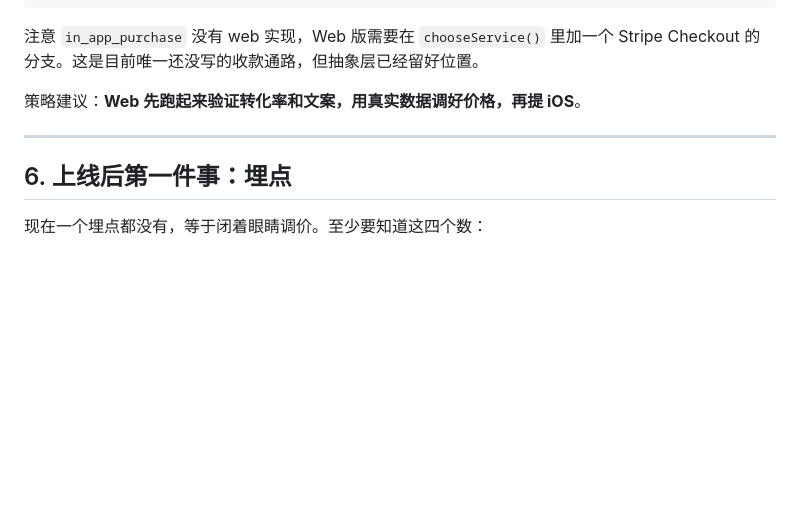
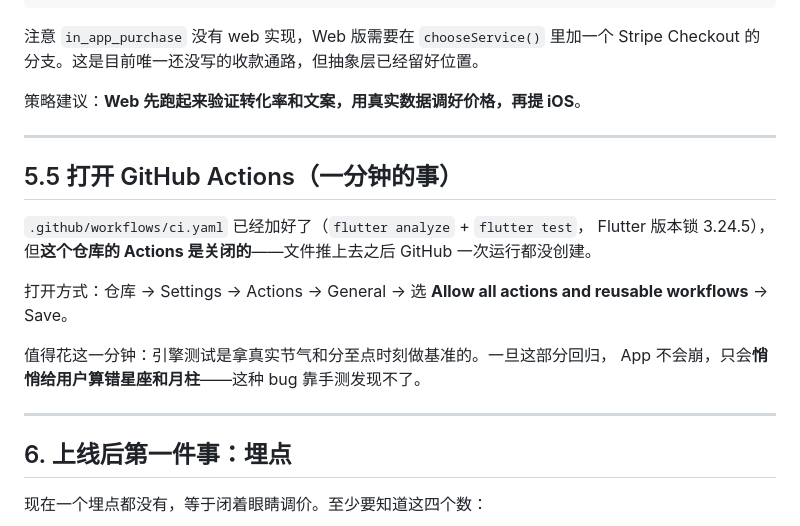
Before and after one commit to bz02/omni_ios, a Markdown page: docs/LAUNCH.md, the part around the change. Rendered like a GitHub page; blank space fills up the shorter version.

Commit message:
Note that Actions is switched off on this repository
The workflow added in the previous commit is on the branch but GitHub has
created no runs for it and reports no workflows, which means Actions is
disabled at the repository level. That is a settings toggle only the owner
can flip, so it belongs in the launch runbook next to the other items that
need an account rather than a commit.

Co-Authored-By: Claude Opus 5 <noreply@anthropic.com>
Claude-Session: https://claude.ai/code/session_01Kb5L3FqpSkhTjdDU9WHpd1

```diff
--- a/docs/LAUNCH.md
+++ b/docs/LAUNCH.md
@@ -123,6 +123,20 @@ Stripe Checkout 的分支。这是目前唯一还没写的收款通路，但抽
 
 ---
 
+## 5.5 打开 GitHub Actions（一分钟的事）
+
+`.github/workflows/ci.yaml` 已经加好了（`flutter analyze` + `flutter test`，
+Flutter 版本锁 3.24.5），但**这个仓库的 Actions 是关闭的**——文件推上去之后
+GitHub 一次运行都没创建。
+
+打开方式：仓库 → Settings → Actions → General → 选 **Allow all actions and
+reusable workflows** → Save。
+
+值得花这一分钟：引擎测试是拿真实节气和分至点时刻做基准的。一旦这部分回归，
+App 不会崩，只会**悄悄给用户算错星座和月柱**——这种 bug 靠手测发现不了。
+
+---
+
 ## 6. 上线后第一件事：埋点
 
 现在一个埋点都没有，等于闭着眼睛调价。至少要知道这四个数：
```
